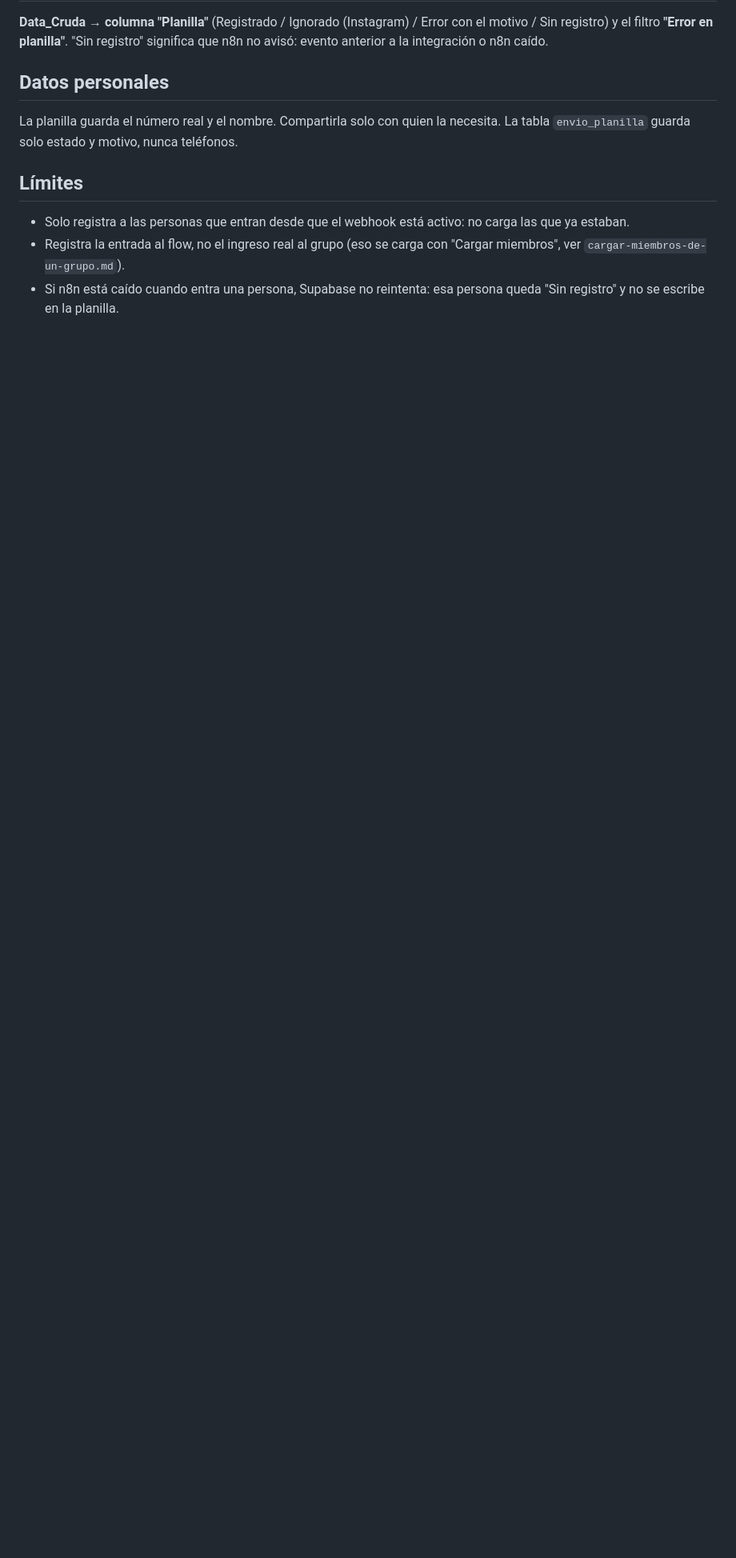
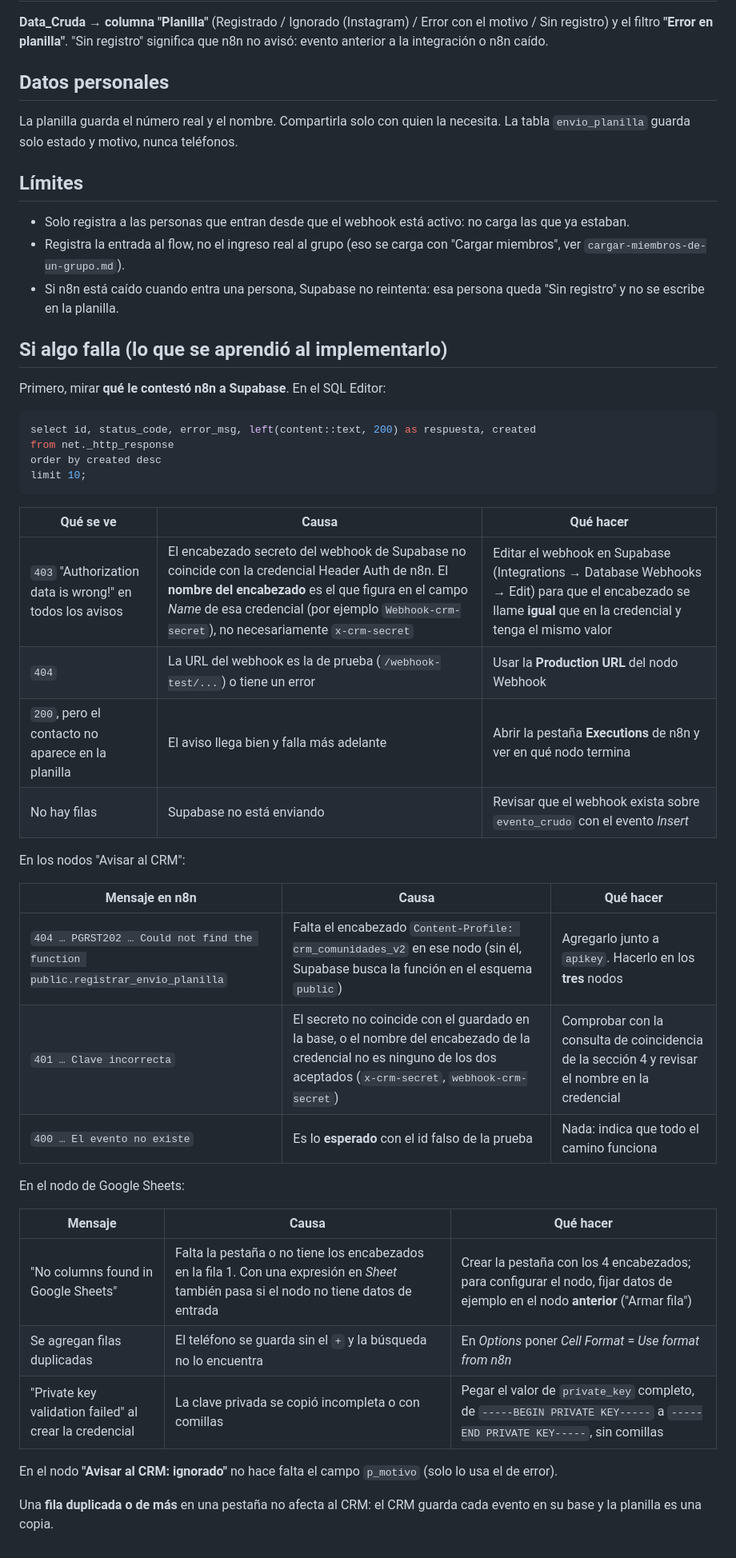
Before and after one commit to taquionrs/CRM-Comunidades-V2, a Markdown page: docs/how-to/configurar-n8n-contactos-wsp.md, the part around the change. Shown at 80% size. GitHub-like rendering; blank space fills up the shorter version.

Commit message:
Guia de n8n: seccion de solucion de problemas (#47)
Co-authored-by: Claude <noreply@anthropic.com>

````diff
--- a/docs/how-to/configurar-n8n-contactos-wsp.md
+++ b/docs/how-to/configurar-n8n-contactos-wsp.md
@@ -74,3 +74,40 @@ La planilla guarda el número real y el nombre. Compartirla solo con quien la ne
 - Solo registra a las personas que entran desde que el webhook está activo: no carga las que ya estaban.
 - Registra la entrada al flow, no el ingreso real al grupo (eso se carga con "Cargar miembros", ver `cargar-miembros-de-un-grupo.md`).
 - Si n8n está caído cuando entra una persona, Supabase no reintenta: esa persona queda "Sin registro" y no se escribe en la planilla.
+
+## Si algo falla (lo que se aprendió al implementarlo)
+Primero, mirar **qué le contestó n8n a Supabase**. En el SQL Editor:
+
+```sql
+select id, status_code, error_msg, left(content::text, 200) as respuesta, created
+from net._http_response
+order by created desc
+limit 10;
+```
+
+| Qué se ve | Causa | Qué hacer |
+|---|---|---|
+| `403` "Authorization data is wrong!" en todos los avisos | El encabezado secreto del webhook de Supabase no coincide con la credencial Header Auth de n8n. El **nombre del encabezado** es el que figura en el campo *Name* de esa credencial (por ejemplo `Webhook-crm-secret`), no necesariamente `x-crm-secret` | Editar el webhook en Supabase (Integrations → Database Webhooks → Edit) para que el encabezado se llame **igual** que en la credencial y tenga el mismo valor |
+| `404` | La URL del webhook es la de prueba (`/webhook-test/...`) o tiene un error | Usar la **Production URL** del nodo Webhook |
+| `200`, pero el contacto no aparece en la planilla | El aviso llega bien y falla más adelante | Abrir la pestaña **Executions** de n8n y ver en qué nodo termina |
+| No hay filas | Supabase no está enviando | Revisar que el webhook exista sobre `evento_crudo` con el evento *Insert* |
+
+En los nodos "Avisar al CRM":
+
+| Mensaje en n8n | Causa | Qué hacer |
+|---|---|---|
+| `404 … PGRST202 … Could not find the function public.registrar_envio_planilla` | Falta el encabezado `Content-Profile: crm_comunidades_v2` en ese nodo (sin él, Supabase busca la función en el esquema `public`) | Agregarlo junto a `apikey`. Hacerlo en los **tres** nodos |
+| `401 … Clave incorrecta` | El secreto no coincide con el guardado en la base, o el nombre del encabezado de la credencial no es ninguno de los dos aceptados (`x-crm-secret`, `webhook-crm-secret`) | Comprobar con la consulta de coincidencia de la sección 4 y revisar el nombre en la credencial |
+| `400 … El evento no existe` | Es lo **esperado** con el id falso de la prueba | Nada: indica que todo el camino funciona |
+
+En el nodo de Google Sheets:
+
+| Mensaje | Causa | Qué hacer |
+|---|---|---|
+| "No columns found in Google Sheets" | Falta la pestaña o no tiene los encabezados en la fila 1. Con una expresión en *Sheet* también pasa si el nodo no tiene datos de entrada | Crear la pestaña con los 4 encabezados; para configurar el nodo, fijar datos de ejemplo en el nodo **anterior** ("Armar fila") |
+| Se agregan filas duplicadas | El teléfono se guarda sin el `+` y la búsqueda no lo encuentra | En *Options* poner *Cell Format* = *Use format from n8n* |
+| "Private key validation failed" al crear la credencial | La clave privada se copió incompleta o con comillas | Pegar el valor de `private_key` completo, de `-----BEGIN PRIVATE KEY-----` a `-----END PRIVATE KEY-----`, sin comillas |
+
+En el nodo **"Avisar al CRM: ignorado"** no hace falta el campo `p_motivo` (solo lo usa el de error).
+
+Una **fila duplicada o de más** en una pestaña no afecta al CRM: el CRM guarda cada evento en su base y la planilla es una copia.
````
Also changed, not shown: specs/2026-09-29-estado-hacia-spec-final.md (+4 -0 lines).
